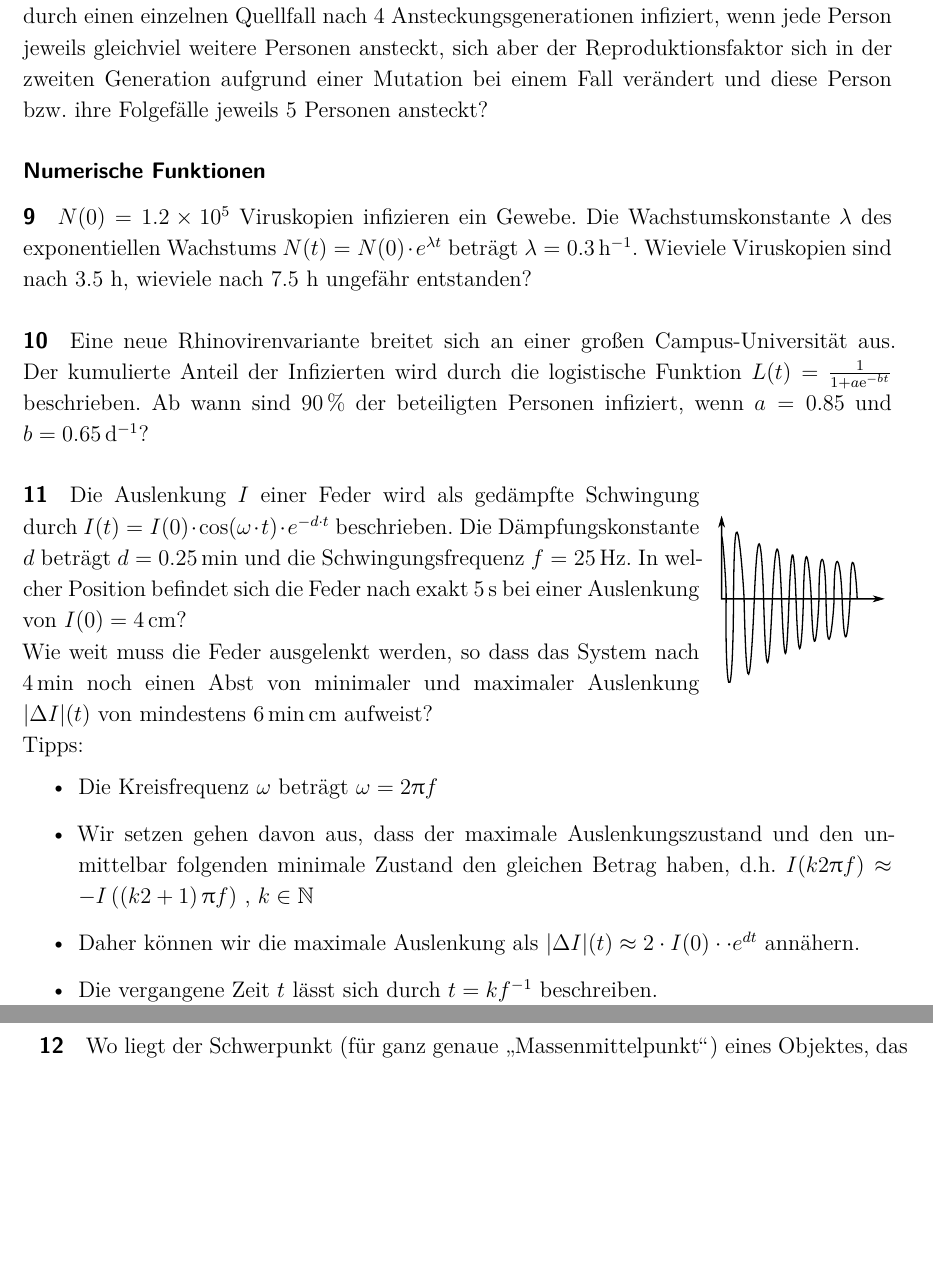
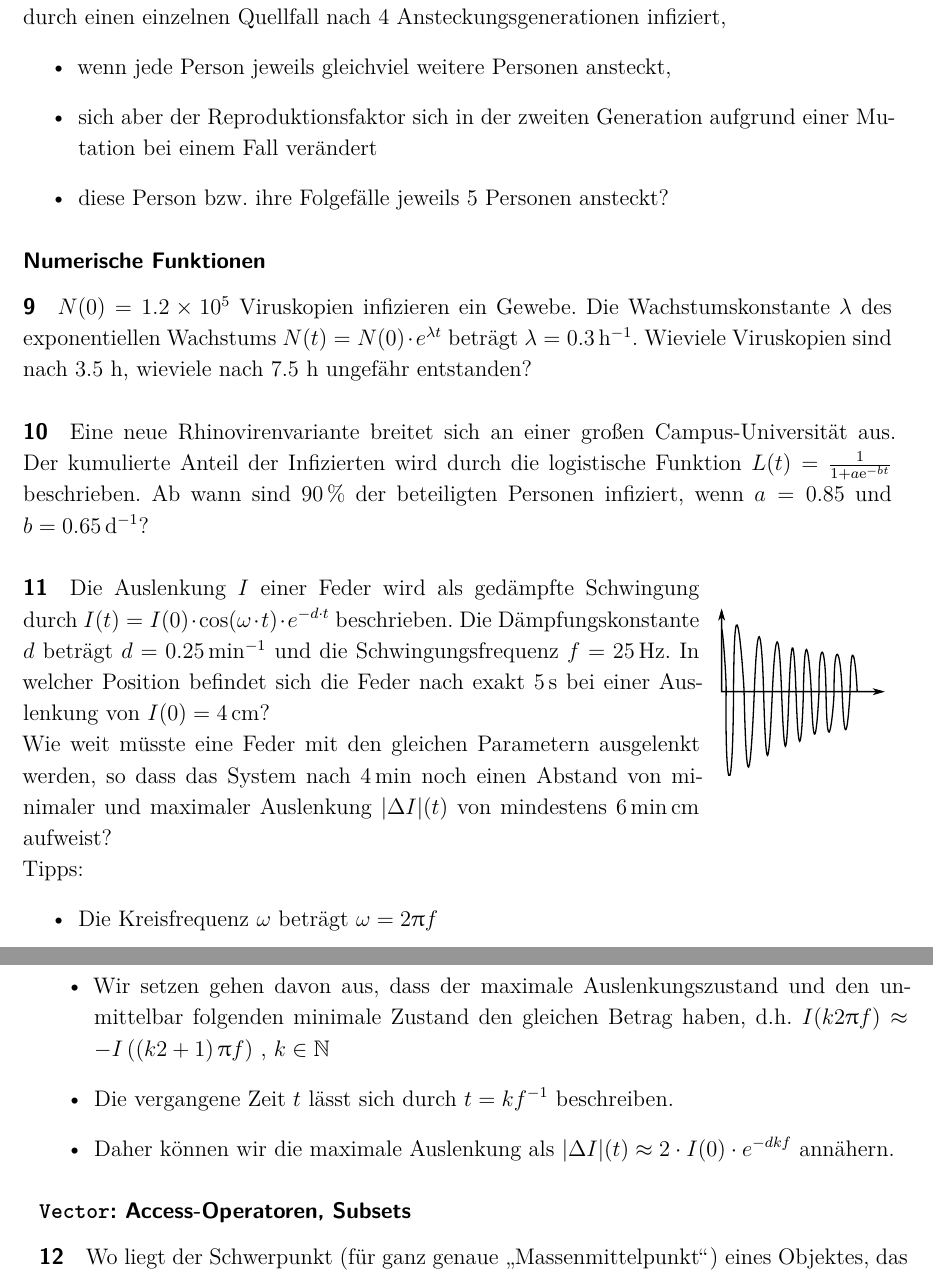
Before and after one commit to biocrystal777/R4PublicHealth, a LaTeX problem sheet (Exercises_ger.tex): two parts of pages 2 and 3 of 6, joined at a grey line, cut so that both start at the same text, the shorter picture padded with empty space. Compiled offline with pdfLaTeX; an older LaTeX class or package is replaced by its successor.

Commit message:
Added some exercise solutions

```diff
--- a/Exercises_ger.tex
+++ b/Exercises_ger.tex
@@ -170,10 +170,14 @@ Wo schneidet die Parabel $p(x)$  mit $\mathbb{R}\mapsto \mathbb{R}~ |~  p(x)=5x^
 %3335 niedliche Kinderlein backen ein
 \stepcounter{exnum}\paragraph{\arabic{exnum}}
 Der Reproduktionsfaktor einer infektiösen Erkrankung beträgt 3. Wieviel Personen sind durch einen einzelnen Quellfall
-nach 4 Ansteckungsgenerationen infiziert, wenn jede Person jeweils gleichviel weitere Personen ansteckt, sich aber der
-Reproduktionsfaktor sich in der zweiten Generation aufgrund einer Mutation bei einem Fall verändert und diese Person
+nach 4 Ansteckungsgenerationen infiziert,
+\begin{itemize}
+\item wenn jede Person jeweils gleichviel weitere Personen ansteckt,
+\item sich aber der
+Reproduktionsfaktor sich in der zweiten Generation aufgrund einer Mutation bei einem Fall verändert
+\item diese Person
 bzw. ihre Folgefälle jeweils 5 Personen ansteckt?
-
+\end{itemize}
 \subsubsection*{Numerische Funktionen}
 
 \stepcounter{exnum}\paragraph{\arabic{exnum}}
@@ -196,19 +200,20 @@ Ab wann sind \SI{90}{\percent} der beteiligten Personen infiziert, wenn $a = 0.8
 \end{wrapfigure}
 Die Auslenkung $I$ einer Feder wird als gedämpfte Schwingung durch
 $I(t) = I(0) \cdot \cos(\omega \cdot t) \cdot e^{-d\cdot t}$ beschrieben.
-Die Dämpfungskonstante $d$ beträgt $d = \SI{0.25}{\min}$ und die Schwingungsfrequenz $f = \SI{25}{\text{Hz}}$.
+Die Dämpfungskonstante $d$ beträgt $d = \SI{0.25}{\min^{-1}}$ und die Schwingungsfrequenz $f = \SI{25}{\text{Hz}}$.
 In welcher Position befindet sich die Feder nach exakt \SI{5}{\s}  bei einer Auslenkung von
 $I(0) = \SI{4}{\cm}$?\\
-Wie weit muss die Feder ausgelenkt werden, so dass das System nach \SI{4}{\min}
-noch einen Abst von minimaler und maximaler Auslenkung $|\Delta I|(t)$ von mindestens \SI{6}{\min{cm}} aufweist?\\
+Wie weit müsste eine Feder mit den gleichen Parametern ausgelenkt werden, so dass das System nach \SI{4}{\min}
+noch einen Abstand von minimaler und maximaler Auslenkung $|\Delta I|(t)$ von mindestens \SI{6}{\min{cm}} aufweist?\\
 Tipps:
 \begin{itemize}
   \item Die Kreisfrequenz $\omega$ beträgt $\omega = 2 \uppi f$
   \item Wir setzen gehen davon aus, dass der maximale Auslenkungszustand und den unmittelbar folgenden minimale Zustand
   den gleichen Betrag haben, d.h. $I(k2\uppi f) \approx -I\left( \left(k2 + 1 \right) \uppi f\right)$ , $k \in
   \mathbb{N}$
-  \item Daher können wir die maximale Auslenkung als $|\Delta I|(t) \approx 2 \cdot I(0) \cdot \cdot e^{dt} $ annähern.
   \item Die vergangene Zeit $t$ lässt sich durch $t = k f^{-1}$ beschreiben.
+  \item Daher können wir die maximale Auslenkung als $|\Delta I|(t) \approx 2 \cdot I(0) \cdot  e^{-dkf} $
+  annähern.
 \end{itemize}
 
 %Keine Übungen
```
Also changed, not shown: functionOverview.tex (+3 -3 lines), Exercises_ger.pdf, functionOverview.pdf, Exercises_ger.tex (6 more changed lines), 16 other files.
